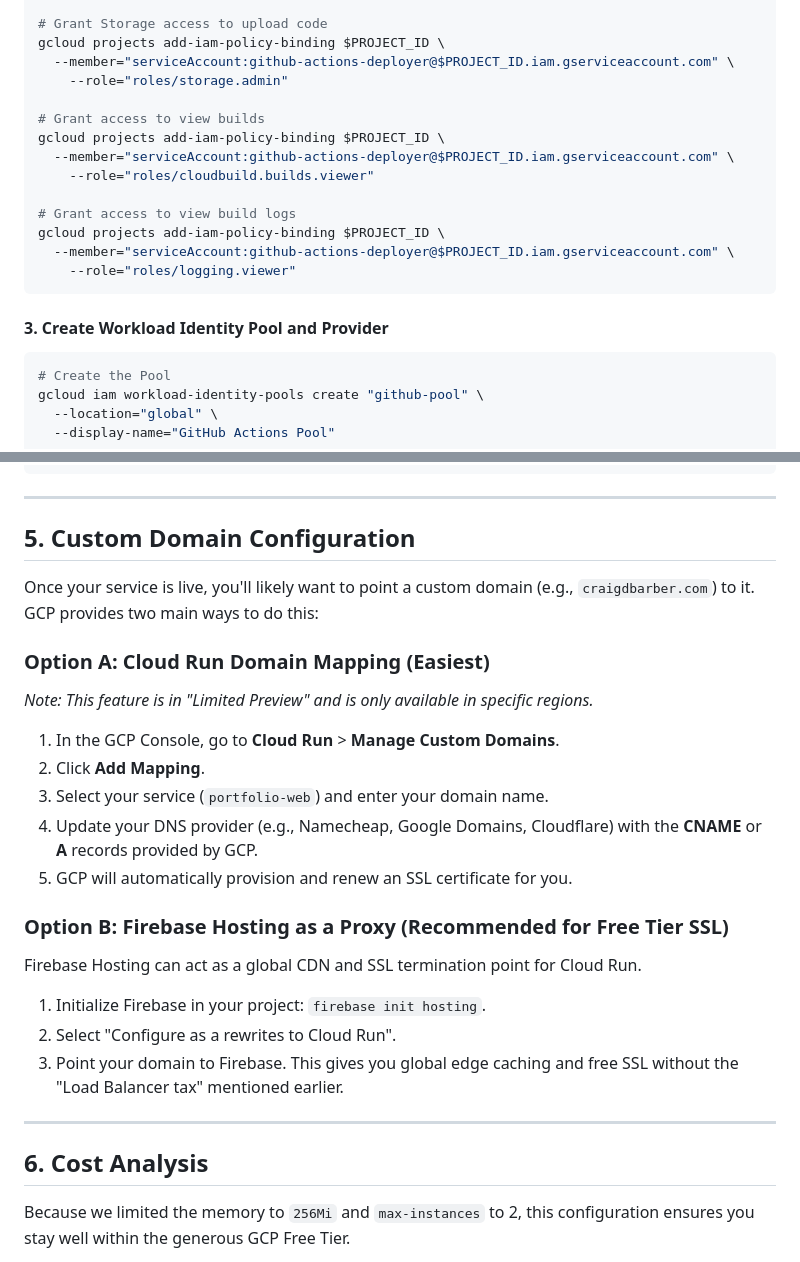
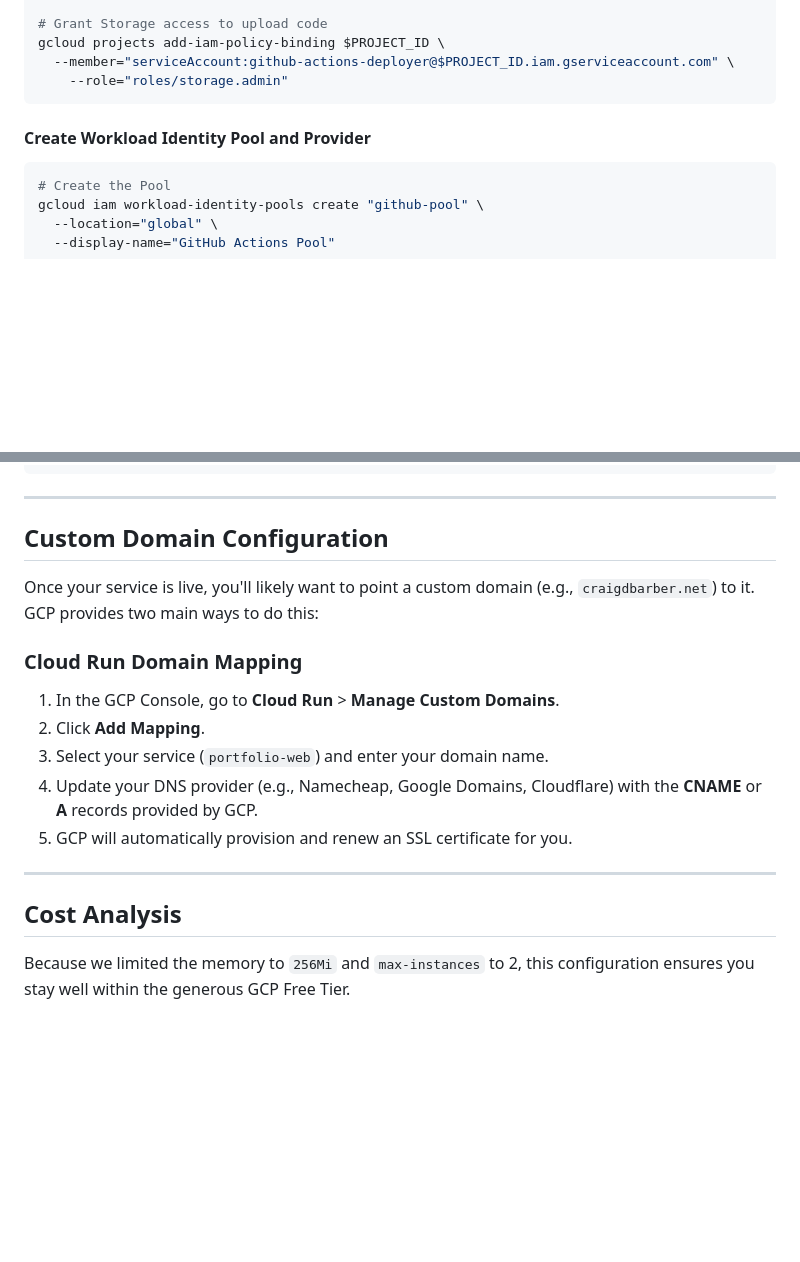
Before and after one commit to craigdbarber/portfolio, a Markdown page: deployment.md, 2 parts joined by grey strips. GitHub-like rendering; blank space fills up the shorter version.

````diff
--- a/deployment.md
+++ b/deployment.md
@@ -78,19 +89,9 @@ gcloud projects add-iam-policy-binding $PROJECT_ID \
 gcloud projects add-iam-policy-binding $PROJECT_ID \
   --member="serviceAccount:github-actions-deployer@$PROJECT_ID.iam.gserviceaccount.com" \
     --role="roles/storage.admin"
-
-# Grant access to view builds
-gcloud projects add-iam-policy-binding $PROJECT_ID \
-  --member="serviceAccount:github-actions-deployer@$PROJECT_ID.iam.gserviceaccount.com" \
-    --role="roles/cloudbuild.builds.viewer"
-
-# Grant access to view build logs
-gcloud projects add-iam-policy-binding $PROJECT_ID \
-  --member="serviceAccount:github-actions-deployer@$PROJECT_ID.iam.gserviceaccount.com" \
-    --role="roles/logging.viewer"
 ```
 
-#### 3. Create Workload Identity Pool and Provider
+#### Create Workload Identity Pool and Provider
 ```bash
 # Create the Pool
 gcloud iam workload-identity-pools create "github-pool" \
@@ -172,12 +173,11 @@ gcloud run deploy portfolio-web \
 
 ---
 
-## 5. Custom Domain Configuration
+## Custom Domain Configuration
 
-Once your service is live, you'll likely want to point a custom domain (e.g., `craigdbarber.com`) to it. GCP provides two main ways to do this:
+Once your service is live, you'll likely want to point a custom domain (e.g., `craigdbarber.net`) to it. GCP provides two main ways to do this:
 
-### Option A: Cloud Run Domain Mapping (Easiest)
-*Note: This feature is in "Limited Preview" and is only available in specific regions.*
+### Cloud Run Domain Mapping
 
 1. In the GCP Console, go to **Cloud Run** > **Manage Custom Domains**.
 2. Click **Add Mapping**.
@@ -185,16 +185,9 @@ Once your service is live, you'll likely want to point a custom domain (e.g., `c
 4. Update your DNS provider (e.g., Namecheap, Google Domains, Cloudflare) with the **CNAME** or **A** records provided by GCP.
 5. GCP will automatically provision and renew an SSL certificate for you.
 
-### Option B: Firebase Hosting as a Proxy (Recommended for Free Tier SSL)
-Firebase Hosting can act as a global CDN and SSL termination point for Cloud Run.
-
-1. Initialize Firebase in your project: `firebase init hosting`.
-2. Select "Configure as a rewrites to Cloud Run".
-3. Point your domain to Firebase. This gives you global edge caching and free SSL without the "Load Balancer tax" mentioned earlier.
-
 ---
 
-## 6. Cost Analysis
+## Cost Analysis
 
 Because we limited the memory to `256Mi` and `max-instances` to 2, this configuration ensures you stay well within the generous GCP Free Tier.
 
````
Also changed, not shown: other parts of deployment.md (+23 -12 lines).
